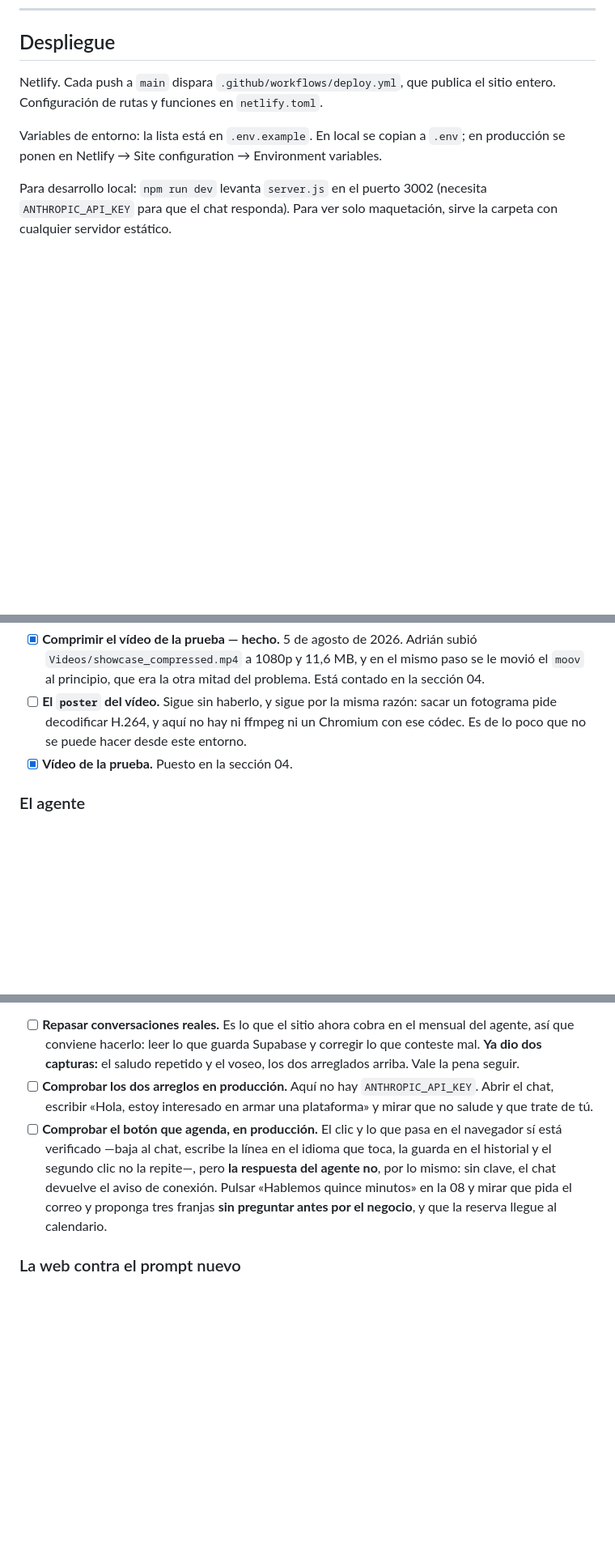
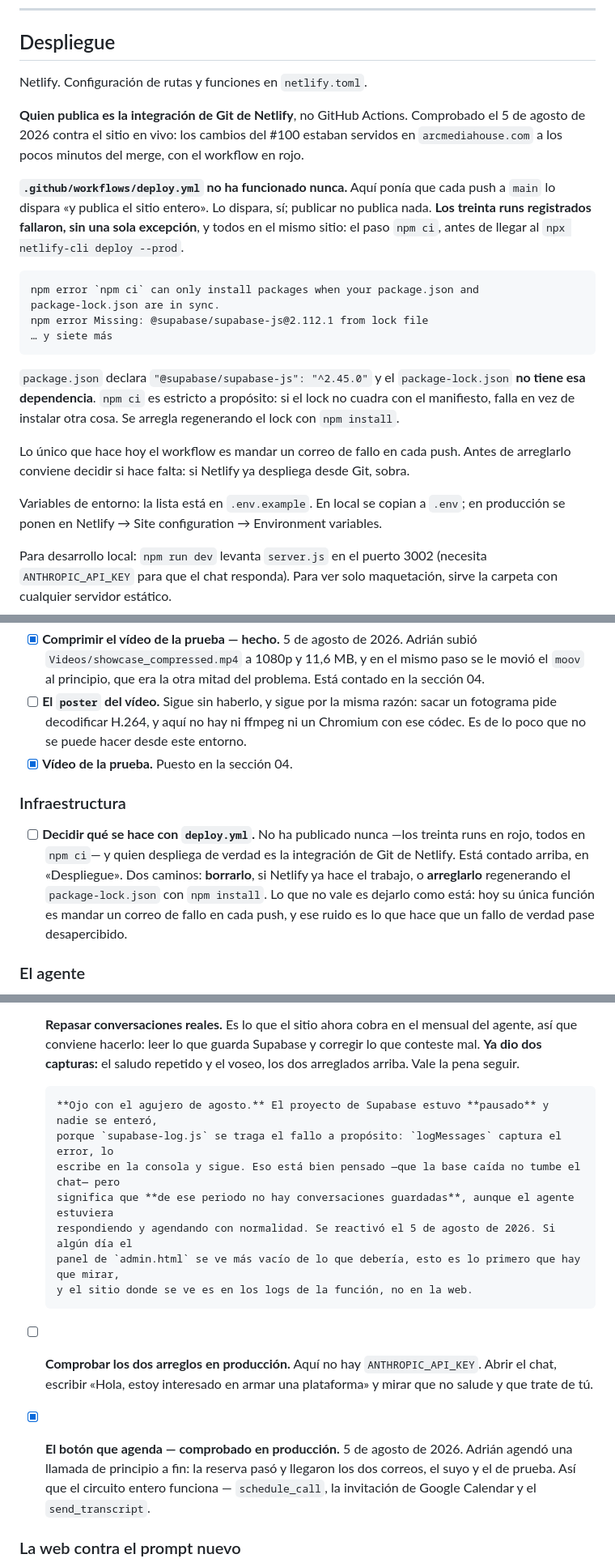
Before and after one commit to aguacateconqueso-projects/arc_media_house, a Markdown page: progreso.md, 3 parts joined by grey strips. Shown at 81% size. Drawn GitHub-style; blank space fills up the shorter version.

Commit message:
progreso.md: el despliegue real, el agente comprobado y el agujero de Supabase
Tres cosas que salieron al verificar el #100 en producción.

El despliegue no es el que decía este archivo

Ponía que cada push a `main` dispara `deploy.yml` «que publica el sitio
entero». Lo dispara, pero no publica nada: los treinta runs registrados
fallaron, todos en `npm ci`, porque `package.json` declara
`@supabase/supabase-js` y el `package-lock.json` no la tiene. El paso del
deploy nunca llega a ejecutarse.

Quien publica es la integración de Git de Netlify. Comprobado contra el sitio
en vivo: los cambios del #100 estaban servidos a los pocos minutos del merge,
con el workflow en rojo.

Entra un pendiente nuevo, en una sección de infraestructura: decidir si el
workflow se borra —si Netlify ya hace el trabajo— o se arregla regenerando el
lock. Dejarlo como está es lo único que no vale: hoy solo manda un correo de
fallo por push, y ese ruido tapa los fallos de verdad.

El botón que agenda, comprobado

Adrián agendó una llamada de principio a fin: la reserva pasó y llegaron los
dos correos. El circuito entero funciona — `schedule_call`, la invitación de
Google Calendar y el `send_transcript`.

El agujero de Supabase

El proyecto estuvo pausado y nadie se enteró, porque `supabase-log.js` se traga
el fallo a propósito para que la base caída no tumbe el chat. El agente seguía
respondiendo y agendando, pero de ese periodo no hay conversaciones guardadas.
Queda anotado junto al pendiente de repasarlas, que es al que le afecta.

Co-Authored-By: Claude Opus 5 <noreply@anthropic.com>
Claude-Session: https://claude.ai/code/session_013CpwAgwX7466K7fCPMSsUw

```diff
--- a/progreso.md
+++ b/progreso.md
@@ -590,8 +590,28 @@ idioma — con el efecto de que las demás páginas también le cargarán en esp
 
 ## Despliegue
 
-Netlify. Cada push a `main` dispara `.github/workflows/deploy.yml`, que publica el sitio entero.
-Configuración de rutas y funciones en `netlify.toml`.
+Netlify. Configuración de rutas y funciones en `netlify.toml`.
+
+**Quien publica es la integración de Git de Netlify**, no GitHub Actions. Comprobado el 5 de agosto
+de 2026 contra el sitio en vivo: los cambios del #100 estaban servidos en `arcmediahouse.com` a los
+pocos minutos del merge, con el workflow en rojo.
+
+**`.github/workflows/deploy.yml` no ha funcionado nunca.** Aquí ponía que cada push a `main` lo
+dispara «y publica el sitio entero». Lo dispara, sí; publicar no publica nada. **Los treinta runs
+registrados fallaron, sin una sola excepción**, y todos en el mismo sitio: el paso `npm ci`, antes
+de llegar al `npx netlify-cli deploy --prod`.
+
+    npm error `npm ci` can only install packages when your package.json and
+    package-lock.json are in sync.
+    npm error Missing: @supabase/supabase-js@2.112.1 from lock file
+    … y siete más
+
+`package.json` declara `"@supabase/supabase-js": "^2.45.0"` y el `package-lock.json` **no tiene esa
+dependencia**. `npm ci` es estricto a propósito: si el lock no cuadra con el manifiesto, falla en vez
+de instalar otra cosa. Se arregla regenerando el lock con `npm install`.
+
+Lo único que hace hoy el workflow es mandar un correo de fallo en cada push. Antes de arreglarlo
+conviene decidir si hace falta: si Netlify ya despliega desde Git, sobra.
 
 Variables de entorno: la lista está en `.env.example`. En local se copian a `.env`; en producción se
 ponen en Netlify → Site configuration → Environment variables.
@@ -746,6 +766,15 @@ Decidido en agosto, con el resto.
       no se puede hacer desde este entorno.
 - [x] **Vídeo de la prueba.** Puesto en la sección 04.
 
+### Infraestructura
+
+- [ ] **Decidir qué se hace con `deploy.yml`.** No ha publicado nunca —los treinta runs en rojo, todos
+      en `npm ci`— y quien despliega de verdad es la integración de Git de Netlify. Está contado
+      arriba, en «Despliegue». Dos caminos: **borrarlo**, si Netlify ya hace el trabajo, o
+      **arreglarlo** regenerando el `package-lock.json` con `npm install`. Lo que no vale es dejarlo
+      como está: hoy su única función es mandar un correo de fallo en cada push, y ese ruido es lo
+      que hace que un fallo de verdad pase desapercibido.
+
 ### El agente
 
 **Hecho, en el #92.** El prompt está reescrito entero para la oferta única y metido en
@@ -848,15 +877,21 @@ Las tres se corrigieron; de la errata queda solo la regla útil, que su nombre s
 - [ ] **Repasar conversaciones reales.** Es lo que el sitio ahora cobra en el mensual del agente, así
       que conviene hacerlo: leer lo que guarda Supabase y corregir lo que conteste mal. **Ya dio dos
       capturas:** el saludo repetido y el voseo, los dos arreglados arriba. Vale la pena seguir.
+
+      **Ojo con el agujero de agosto.** El proyecto de Supabase estuvo **pausado** y nadie se enteró,
+      porque `supabase-log.js` se traga el fallo a propósito: `logMessages` captura el error, lo
+      escribe en la consola y sigue. Eso está bien pensado —que la base caída no tumbe el chat— pero
+      significa que **de ese periodo no hay conversaciones guardadas**, aunque el agente estuviera
+      respondiendo y agendando con normalidad. Se reactivó el 5 de agosto de 2026. Si algún día el
+      panel de `admin.html` se ve más vacío de lo que debería, esto es lo primero que hay que mirar,
+      y el sitio donde se ve es en los logs de la función, no en la web.
 - [ ] **Comprobar los dos arreglos en producción.** Aquí no hay `ANTHROPIC_API_KEY`. Abrir el chat,
       escribir «Hola, estoy interesado en armar una plataforma» y mirar que no salude y que trate de
       tú.
-- [ ] **Comprobar el botón que agenda, en producción.** El clic y lo que pasa en el navegador sí está
-      verificado —baja al chat, escribe la línea en el idioma que toca, la guarda en el historial y
-      el segundo clic no la repite—, pero **la respuesta del agente no**, por lo mismo: sin clave, el
-      chat devuelve el aviso de conexión. Pulsar «Hablemos quince minutos» en la 08 y mirar que pida
-      el correo y proponga tres franjas **sin preguntar antes por el negocio**, y que la reserva
-      llegue al calendario.
+- [x] **El botón que agenda — comprobado en producción.** 5 de agosto de 2026. Adrián agendó una
+      llamada de principio a fin: la reserva pasó y llegaron los dos correos, el suyo y el de prueba.
+      Así que el circuito entero funciona — `schedule_call`, la invitación de Google Calendar y el
+      `send_transcript`.
 
 ### La web contra el prompt nuevo
 
```
